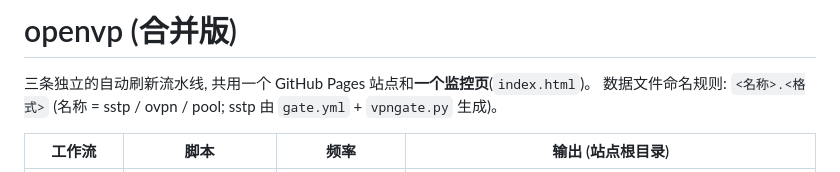
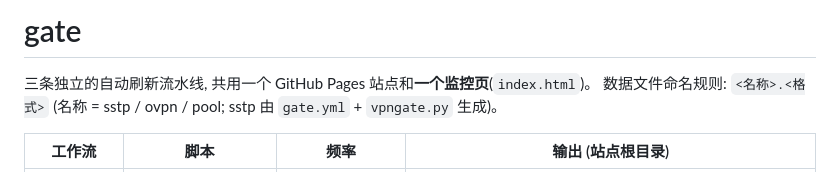
Before and after one commit to gxjxzgx/gatetool, a Markdown page: README.md, the part around the change. Drawn GitHub-style.

```diff
--- a/README.md
+++ b/README.md
@@ -1,4 +1,4 @@
-# openvp (合并版)
+# gate
 
 三条独立的自动刷新流水线, 共用一个 GitHub Pages 站点和**一个监控页**(`index.html`)。
 数据文件命名规则: `<名称>.<格式>` (名称 = sstp / ovpn / pool; sstp 由 `gate.yml` + `vpngate.py` 生成)。
```
